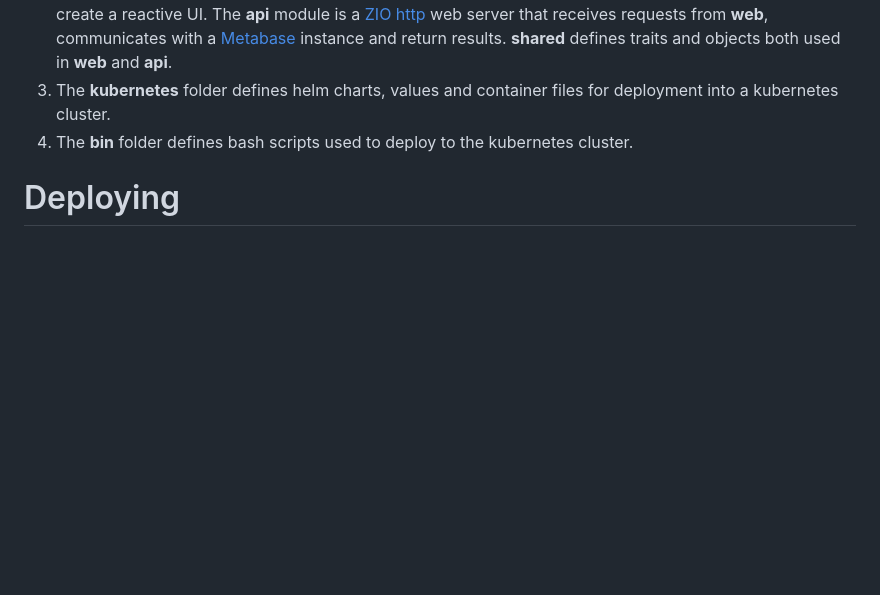
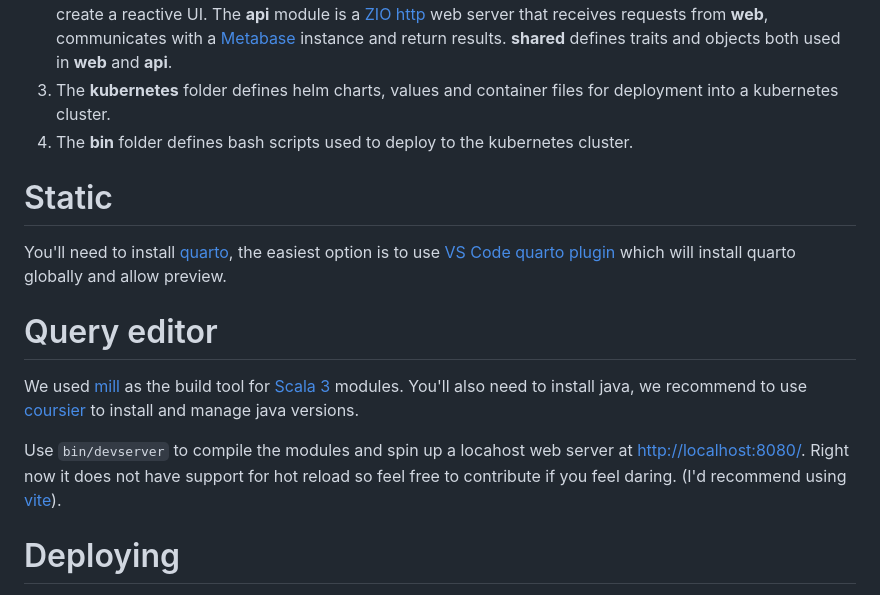
Before and after one commit to kossalw/kossal-io, a Markdown page: README.md, the part around the change. Rendered like a GitHub page; blank space fills up the shorter version.

Commit message:
Added README instruction for static and query editor

```diff
--- a/README.md
+++ b/README.md
@@ -6,6 +6,16 @@ This is the public repository for the online book Data Analysis in PostgreSQL. T
 2. The **web**, **shared** and **api** folders are [Scala](https://www.scala-lang.org/) modules that power the [query editor](https://kossal.io/query-editor.html) which is used to run queries against a sample database for exercise. The **web** module is a [Scala.js](https://www.scala-js.org/) project that uses [laminar](https://laminar.dev/) to create a reactive UI. The **api** module is a [ZIO http](https://zio.dev/zio-http/) web server that receives requests from **web**, communicates with a [Metabase](https://www.metabase.com/) instance and return results. **shared** defines traits and objects both used in **web** and **api**.
 3. The **kubernetes** folder defines helm charts, values and container files for deployment into a kubernetes cluster.
 4. The **bin** folder defines bash scripts used to deploy to the kubernetes cluster.
+
+# Static
+
+You'll need to install [quarto](https://quarto.org/docs/websites/), the easiest option is to use [VS Code quarto plugin](https://quarto.org/docs/tools/vscode.html) which will install quarto globally and allow preview.
+
+# Query editor
+
+We used [mill](https://mill-build.com/mill/Intro_to_Mill.html) as the build tool for [Scala 3](https://www.scala-lang.org/) modules. You'll also need to install java, we recommend to use [coursier](https://get-coursier.io/) to install and manage java versions.
+
+Use `bin/devserver` to compile the modules and spin up a locahost web server at [http://localhost:8080/](http://localhost:8080/). Right now it does not have support for hot reload so feel free to contribute if you feel daring. (I'd recommend using [vite](https://www.scala-js.org/doc/tutorial/scalajs-vite.html)).
 
 # Deploying
 
```
